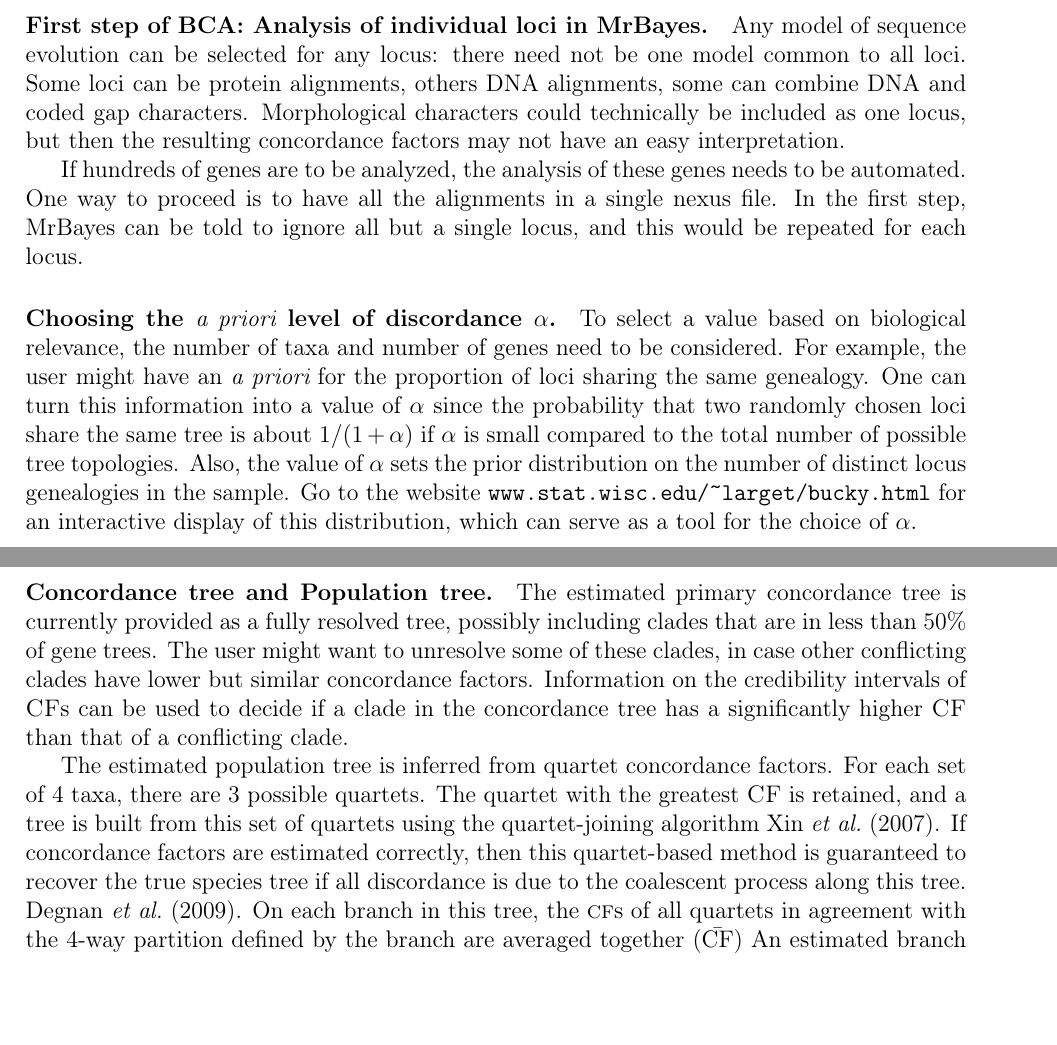
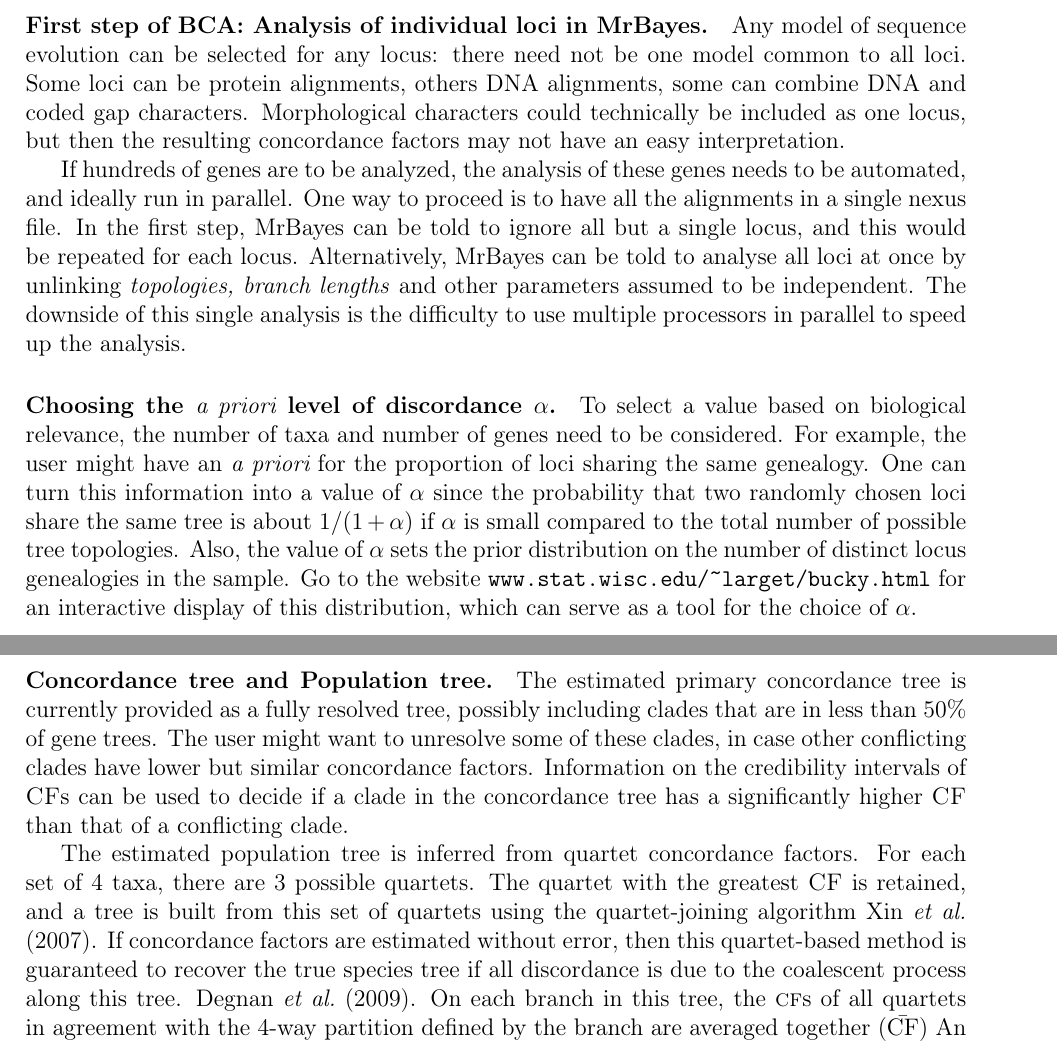
Before and after one commit to jonchang/bucky, a LaTeX document (doc/manual.tex): two parts of pages 8 and 9 of 11, joined at a grey line, cut so that both start at the same text, the shorter picture padded with empty space. Compiled offline with pdfLaTeX.

Commit message:
documentation changed according to reviews from Bioinformatics appl. note

```diff
--- a/doc/manual.tex
+++ b/doc/manual.tex
@@ -506,10 +506,15 @@ but then the resulting concordance factors may not have an
 easy interpretation.
 
 If hundreds of genes are to be analyzed, the analysis of these
-genes needs to be automated. One way to proceed is to have
-all the alignments in a single nexus file. In the first step, MrBayes
-can be told to ignore all but a single locus, and this would be repeated
-for each locus.
+genes needs to be automated, and ideally run in parallel. One way
+to proceed is to have all the alignments in a single nexus file.
+In the first step, MrBayes can be told to ignore all but a single
+locus, and this would be repeated for each locus.
+Alternatively, MrBayes can be told to analyse all loci at once
+by unlinking \emph{topologies, branch lengths} and other parameters
+assumed to be independent. The downside of this single analysis
+is the difficulty to use multiple processors in parallel to speed
+up the analysis.
 
 \paragraph{Choosing the {\it a priori} level of discordance $\alpha$.}
 To select a value based on biological relevance, the number of taxa and
@@ -537,7 +542,7 @@ The estimated population tree is inferred from quartet \cf{}s.
 For each set of 4 taxa, there are 3 possible quartets. The quartet with
 the greatest {\sc CF} is retained, and a tree is built from this set of
 quartets using the quartet-joining algorithm \cite{xin_etal-2007}.
-If \cf{}s are estimated correctly, then this quartet-based method is
+If \cf{}s are estimated without error, then this quartet-based method is
 guaranteed to recover the true species tree if all discordance is due to
 the coalescent process along this tree. \cite{degnan_etal-2009}.
 On each branch in this tree, the {\sc cf}s of all quartets in agreement
```
Also changed, not shown: 1 other file.
